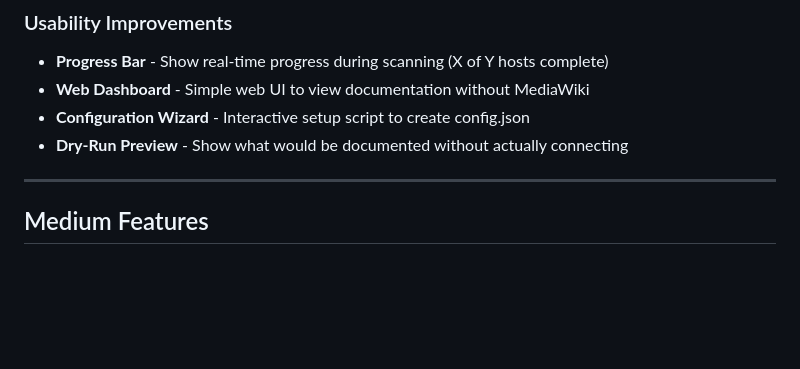
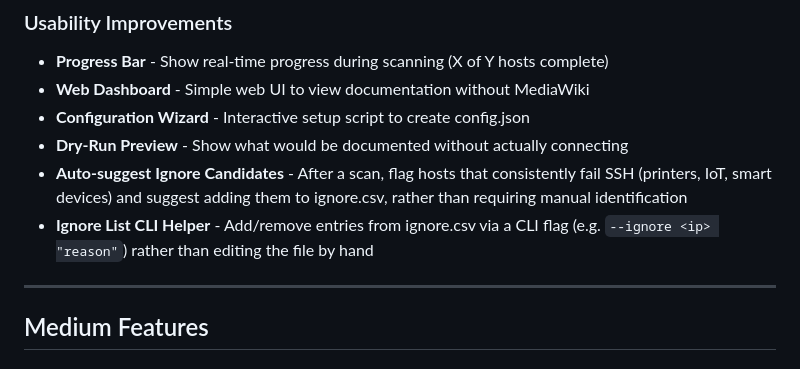
Before and after one commit to Jerry-Lees/HomeLab, a Markdown page: lab-documenter/feature-ideas.md, the part around the change. Drawn GitHub-style; blank space fills up the shorter version.

Commit message:
Updated feature ideas.

```diff
--- a/lab-documenter/feature-ideas.md
+++ b/lab-documenter/feature-ideas.md
@@ -43,6 +43,8 @@ These features are currently operatioinal, but are a Work In Progress.
 - **Web Dashboard** - Simple web UI to view documentation without MediaWiki
 - **Configuration Wizard** - Interactive setup script to create config.json
 - **Dry-Run Preview** - Show what would be documented without actually connecting
+- **Auto-suggest Ignore Candidates** - After a scan, flag hosts that consistently fail SSH (printers, IoT, smart devices) and suggest adding them to ignore.csv, rather than requiring manual identification
+- **Ignore List CLI Helper** - Add/remove entries from ignore.csv via a CLI flag (e.g. `--ignore <ip> "reason"`) rather than editing the file by hand
 
 ---
 
```
